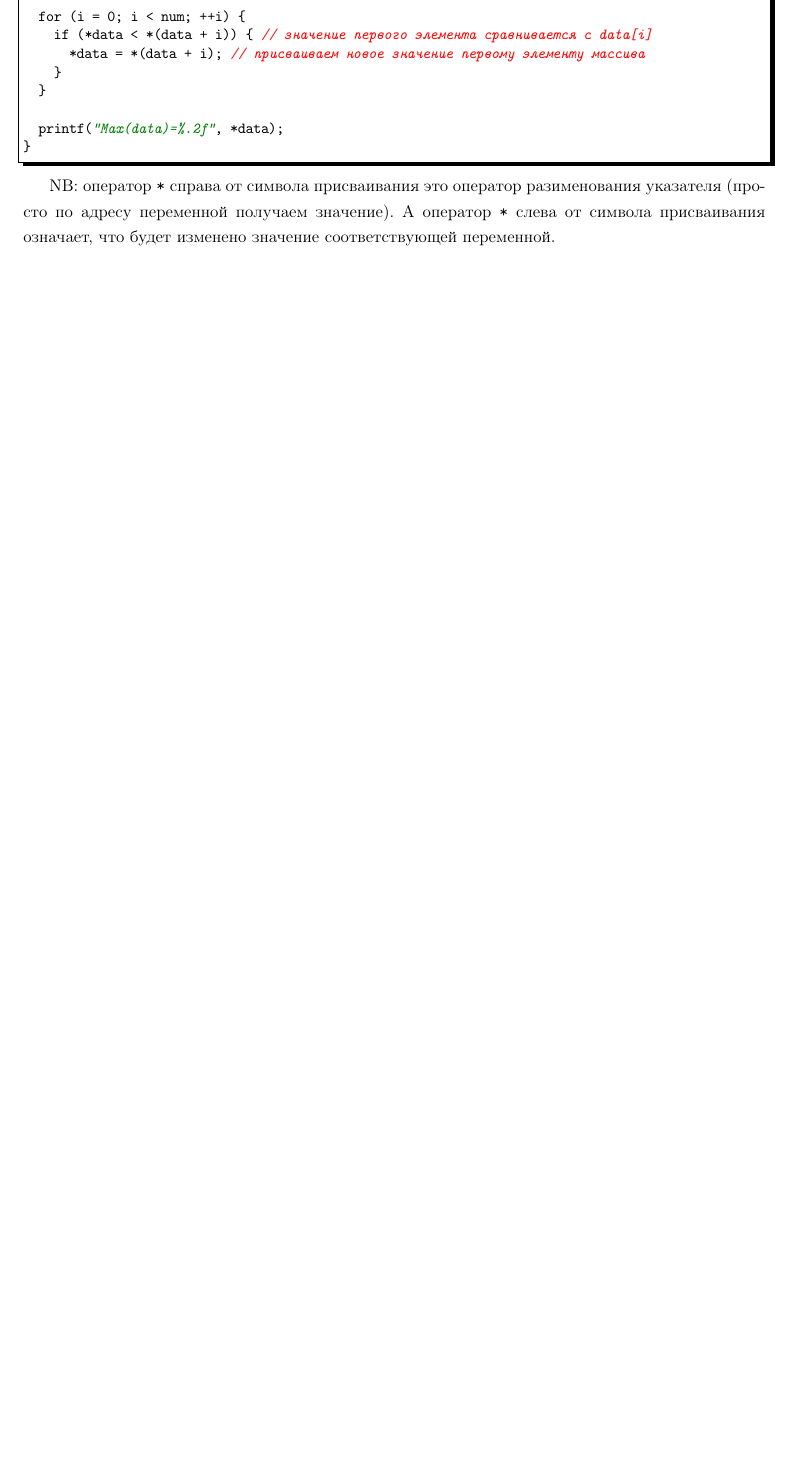
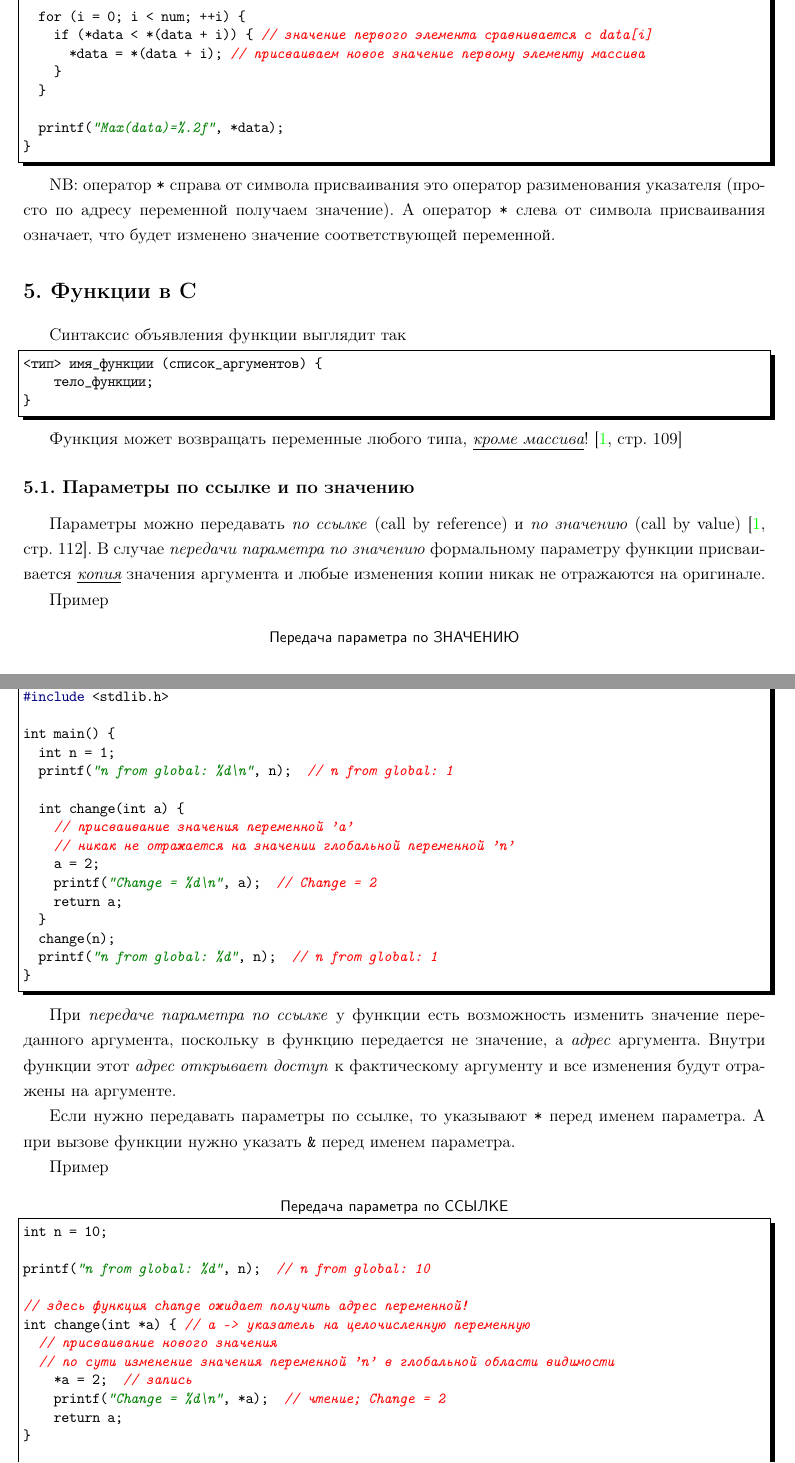
Before and after one commit to LeorFinkelberg/Cheat_sheet_C_Cpp_lang, a LaTeX document (cheat_sheet_c_cpp_lang.tex): part of page 4 of 4 before the commit and two parts of pages 4 and 5 of 6 after it, the two joined at a grey line, cut so that both start at the same text, the shorter picture padded with empty space. Compiled offline with pdfLaTeX.

Commit message:
chore: add remarks about call by value and call by ref

```diff
--- a/cheat_sheet_c_cpp_lang.tex
+++ b/cheat_sheet_c_cpp_lang.tex
@@ -209,3 +209,71 @@ int main() {
 
 NB: оператор \verb|*| справа от символа присваивания это оператор разименования указателя (просто по адресу переменной получаем значение). А оператор \verb|*| слева от символа присваивания означает, что будет изменено значение соответствующей переменной.
 
+\section{Функции в C}
+
+Синтаксис объявления функции выглядит так
+\begin{lstlisting}[
+style = c_cpp,
+numbers = none
+]
+<тип> имя_функции (список_аргументов) {
+    тело_функции;
+}
+\end{lstlisting}
+
+Функция может возвращать переменные любого типа, \underline{\itshape кроме массива}! \cite[\strbook{109}]{koltzov-c-lang:2019}
+
+\subsection{Параметры по ссылке и по значению}
+
+Параметры можно передавать \emph{по ссылке} (call by reference) и \emph{по значению} (call by value) \cite[\strbook{112}]{koltzov-c-lang:2019}. В случае \emph{передачи параметра по значению} формальному параметру функции присваивается \underline{\itshape копия} значения аргумента и любые изменения копии никак не отражаются на оригинале.
+
+Пример
+\begin{lstlisting}[
+title = {\sffamily Передача параметра по ЗНАЧЕНИЮ},
+style = c_cpp,
+numbers = none
+]
+#include <stdio.h>
+#include <string.h>
+#include <stdlib.h>
+
+int main() {
+	int n = 1;
+	printf("n from global: %d\n", n);  // n from global: 1
+
+	int change(int a) {
+		// присваивание значения переменной 'a'
+		// никак не отражается на значении глобальной переменной 'n'
+		a = 2;
+		printf("Change = %d\n", a);  // Change = 2
+		return a;
+	}
+	change(n);
+	printf("n from global: %d", n);  // n from global: 1
+}
+\end{lstlisting}
+
+При \emph{передаче параметра по ссылке} у функции есть возможность изменить значение переданного аргумента, поскольку в функцию передается не значение, а \emph{адрес} аргумента. Внутри функции этот \emph{адрес открывает доступ} к фактическому аргументу и все изменения будут отражены на аргументе.
+
+Если нужно передавать параметры по ссылке, то указывают \verb|*| перед именем параметра. А при вызове функции нужно указать \verb|&| перед именем параметра.
+
+Пример
+\begin{lstlisting}[
+title = {\sffamily Передача параметра по ССЫЛКЕ},
+style = c_cpp,
+numbers = none
+]
+int n = 10;
+
+printf("n from global: %d", n);  // n from global: 10
+
+// здесь функция change ожидает получить адрес переменной!
+int change(int *a) { // a -> указатель на целочисленную переменную
+	// присваивание нового значения
+	// по сути изменение значения переменной 'n' в глобальной области видимости
+    *a = 2;  // запись
+    printf("Change = %d\n", *a);  // чтение; Change = 2
+    return a;
+}
+
+change(&n);  // в функцию передается АДРЕС переменной 'n'
```
Also changed, not shown: cheat_sheet_c_cpp_lang.pdf, cheat_sheet_c_cpp_lang.tex (36 more changed lines).
